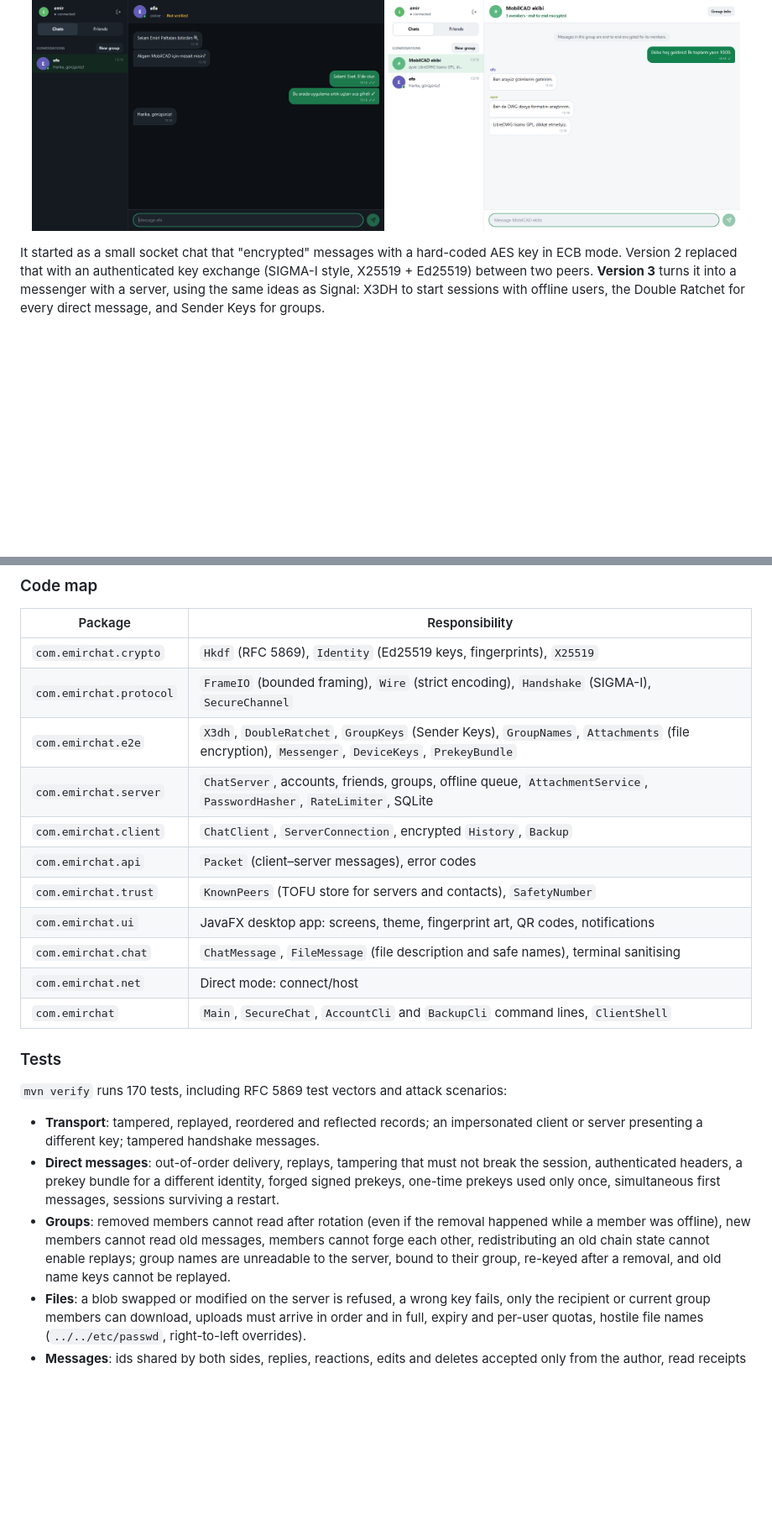
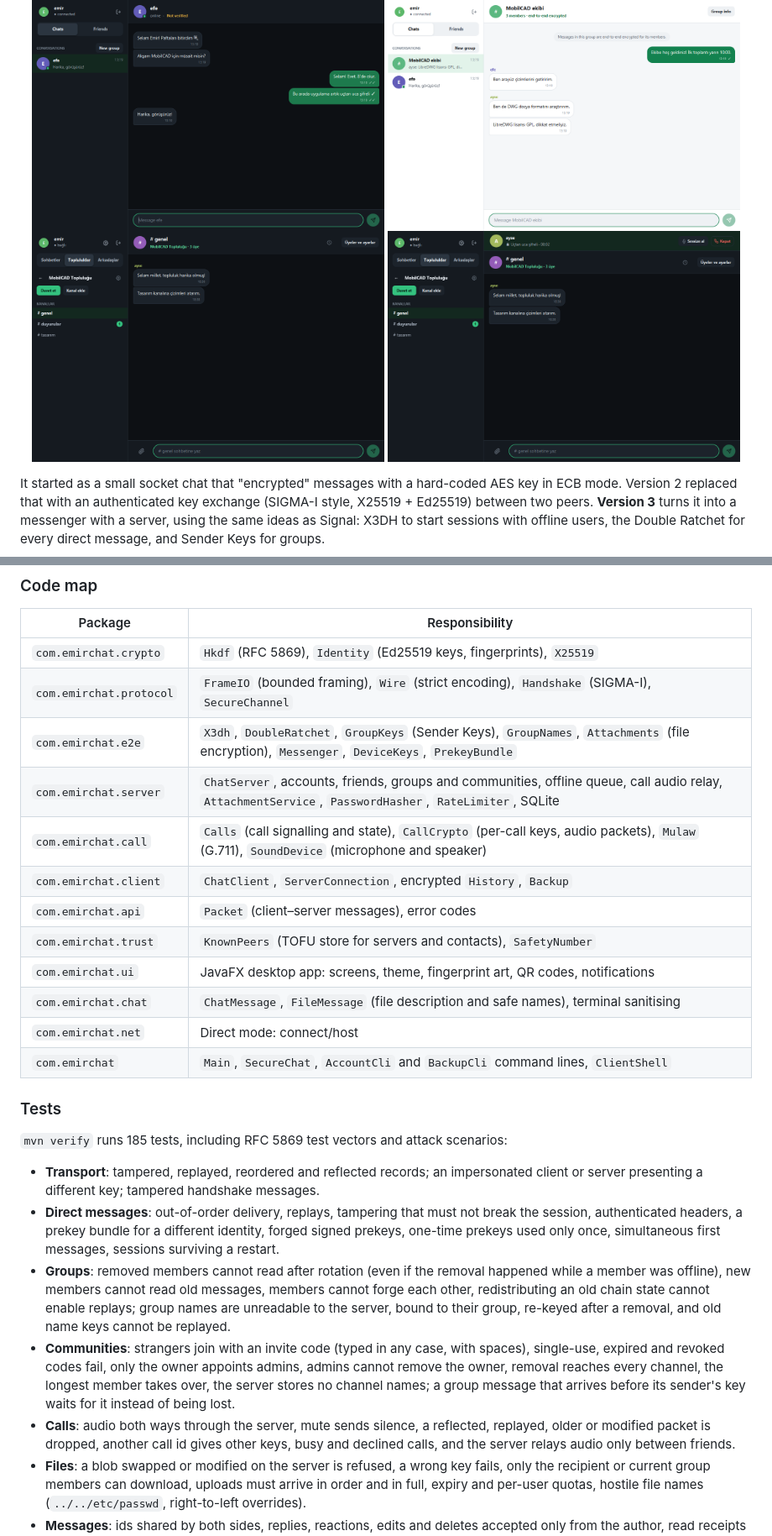
Before and after one commit to aemircicek/oba, a Markdown page: README.md, 2 parts joined by grey strips. Shown at 84% size. GitHub-like rendering; pictures changed too: docs/screenshots/call-dark.png (added), docs/screenshots/community-dark.png (added); blank space fills up the shorter version.

```diff
--- a/README.md
+++ b/README.md
@@ -13,6 +14,8 @@ before the desktop app got its name.
 <p align="center">
   <img src="docs/screenshots/account-dm-dark.png" width="420" alt="Encrypted direct messages">
   <img src="docs/screenshots/account-group-light.png" width="420" alt="Encrypted group chat">
+  <img src="docs/screenshots/community-dark.png" width="420" alt="A community with channels">
+  <img src="docs/screenshots/call-dark.png" width="420" alt="An end-to-end encrypted voice call">
 </p>
 
 It started as a small socket chat that "encrypted" messages with a hard-coded AES key in ECB
@@ -255,7 +299,8 @@ Users then authenticate with their password inside the channel. Low-order X25519
 | `com.emirchat.crypto` | `Hkdf` (RFC 5869), `Identity` (Ed25519 keys, fingerprints), `X25519` |
 | `com.emirchat.protocol` | `FrameIO` (bounded framing), `Wire` (strict encoding), `Handshake` (SIGMA-I), `SecureChannel` |
 | `com.emirchat.e2e` | `X3dh`, `DoubleRatchet`, `GroupKeys` (Sender Keys), `GroupNames`, `Attachments` (file encryption), `Messenger`, `DeviceKeys`, `PrekeyBundle` |
-| `com.emirchat.server` | `ChatServer`, accounts, friends, groups, offline queue, `AttachmentService`, `PasswordHasher`, `RateLimiter`, SQLite |
+| `com.emirchat.server` | `ChatServer`, accounts, friends, groups and communities, offline queue, call audio relay, `AttachmentService`, `PasswordHasher`, `RateLimiter`, SQLite |
+| `com.emirchat.call` | `Calls` (call signalling and state), `CallCrypto` (per-call keys, audio packets), `Mulaw` (G.711), `SoundDevice` (microphone and speaker) |
 | `com.emirchat.client` | `ChatClient`, `ServerConnection`, encrypted `History`, `Backup` |
 | `com.emirchat.api` | `Packet` (client–server messages), error codes |
 | `com.emirchat.trust` | `KnownPeers` (TOFU store for servers and contacts), `SafetyNumber` |
@@ -266,7 +311,7 @@ Users then authenticate with their password inside the channel. Low-order X25519
 
 ### Tests
 
-`mvn verify` runs 170 tests, including RFC 5869 test vectors and attack scenarios:
+`mvn verify` runs 185 tests, including RFC 5869 test vectors and attack scenarios:
 
 - **Transport**: tampered, replayed, reordered and reflected records; an impersonated client or
   server presenting a different key; tampered handshake messages.
@@ -277,6 +322,13 @@ Users then authenticate with their password inside the channel. Low-order X25519
   member was offline), new members cannot read old messages, members cannot forge each other,
   redistributing an old chain state cannot enable replays; group names are unreadable to the
   server, bound to their group, re-keyed after a removal, and old name keys cannot be replayed.
+- **Communities**: strangers join with an invite code (typed in any case, with spaces), single-use,
+  expired and revoked codes fail, only the owner appoints admins, admins cannot remove the owner,
+  removal reaches every channel, the longest member takes over, the server stores no channel
+  names; a group message that arrives before its sender's key waits for it instead of being lost.
+- **Calls**: audio both ways through the server, mute sends silence, a reflected, replayed, older or
+  modified packet is dropped, another call id gives other keys, busy and declined calls, and the
+  server relays audio only between friends.
 - **Files**: a blob swapped or modified on the server is refused, a wrong key fails, only the
   recipient or current group members can download, uploads must arrive in order and in full,
   expiry and per-user quotas, hostile file names (`../../etc/passwd`, right-to-left overrides).
```
Also changed, not shown: other parts of README.md (+51 -3 lines), CHANGELOG.md (+16 -0 lines), 12 other files.
